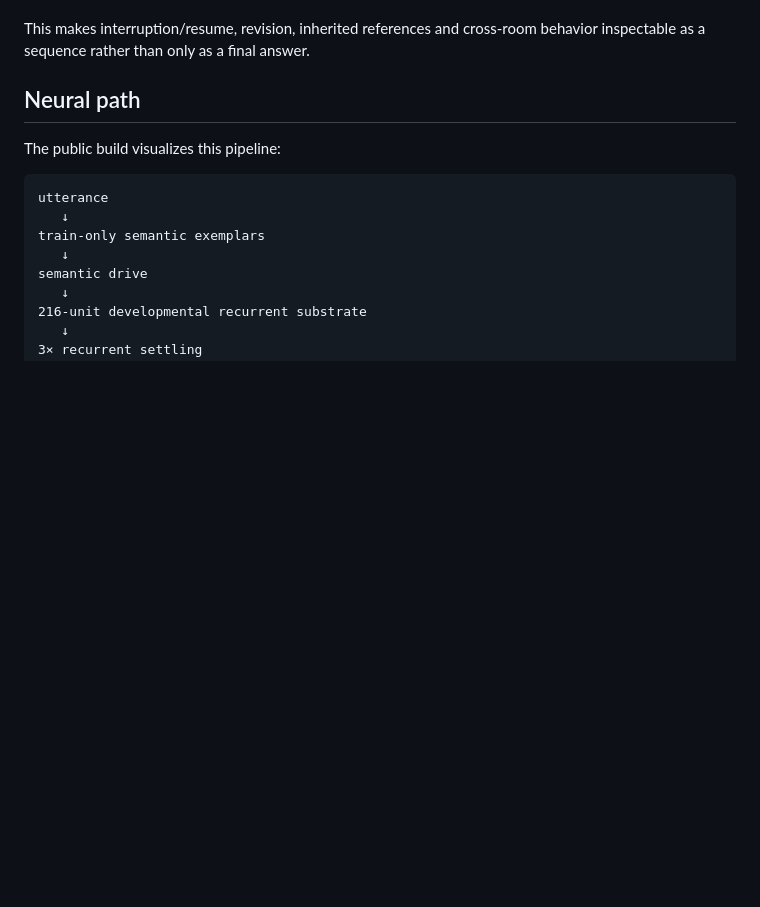
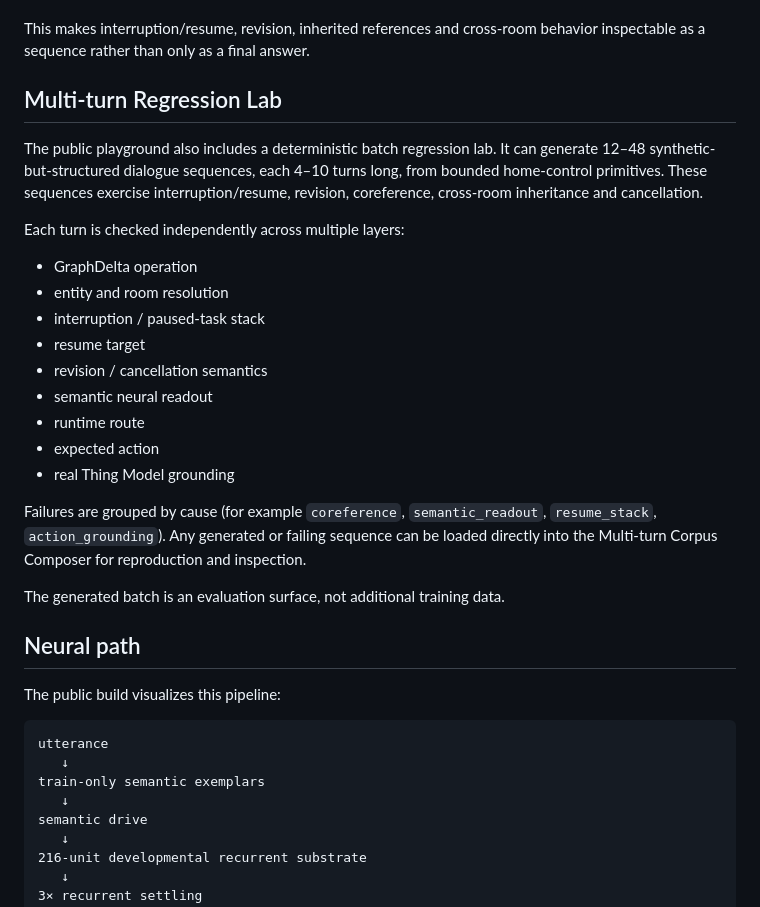
Before and after one commit to hippoley/FlyThink-Anatomy-Demo, a Markdown page: README.md, the part around the change. Drawn GitHub-style; blank space fills up the shorter version.

Commit message:
Document multi-turn regression diagnostics

```diff
--- a/README.md
+++ b/README.md
@@ -62,6 +62,26 @@ Running a composed scenario resets the session and records, for every turn:
 - semantic neural readout
 
 This makes interruption/resume, revision, inherited references and cross-room behavior inspectable as a sequence rather than only as a final answer.
+
+## Multi-turn Regression Lab
+
+The public playground also includes a deterministic batch regression lab. It can generate 12–48 synthetic-but-structured dialogue sequences, each 4–10 turns long, from bounded home-control primitives. These sequences exercise interruption/resume, revision, coreference, cross-room inheritance and cancellation.
+
+Each turn is checked independently across multiple layers:
+
+- GraphDelta operation
+- entity and room resolution
+- interruption / paused-task stack
+- resume target
+- revision / cancellation semantics
+- semantic neural readout
+- runtime route
+- expected action
+- real Thing Model grounding
+
+Failures are grouped by cause (for example `coreference`, `semantic_readout`, `resume_stack`, `action_grounding`). Any generated or failing sequence can be loaded directly into the Multi-turn Corpus Composer for reproduction and inspection.
+
+The generated batch is an evaluation surface, not additional training data.
 
 ## Neural path
 
```
